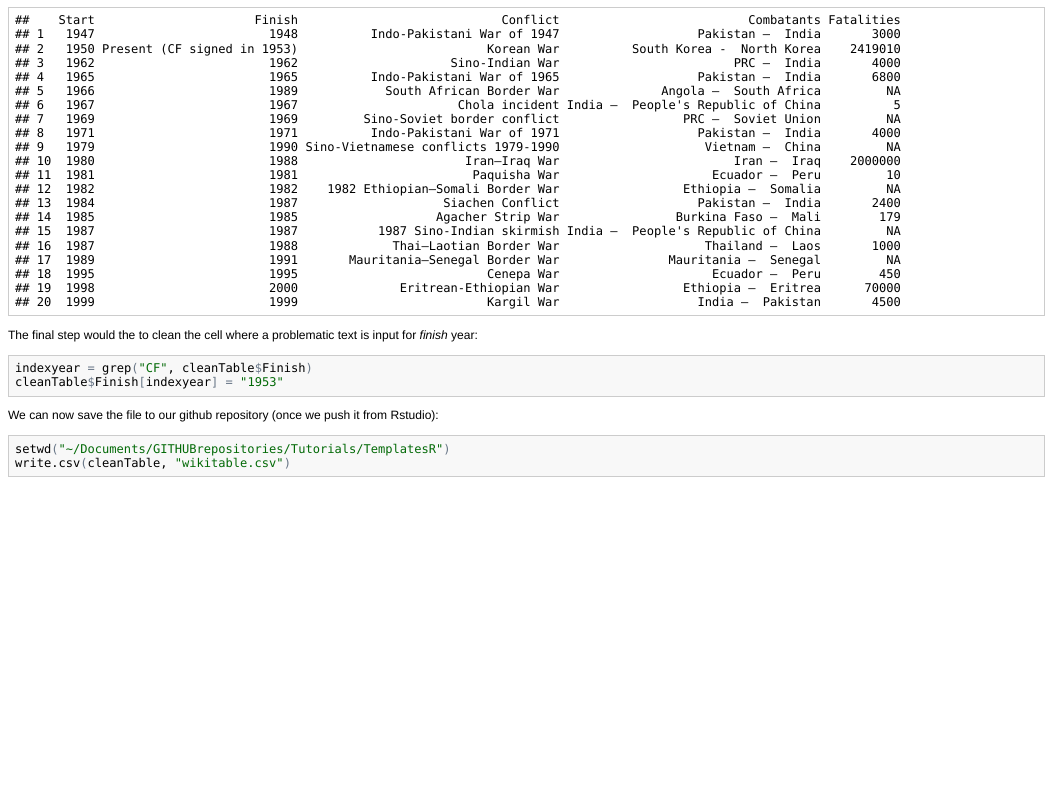
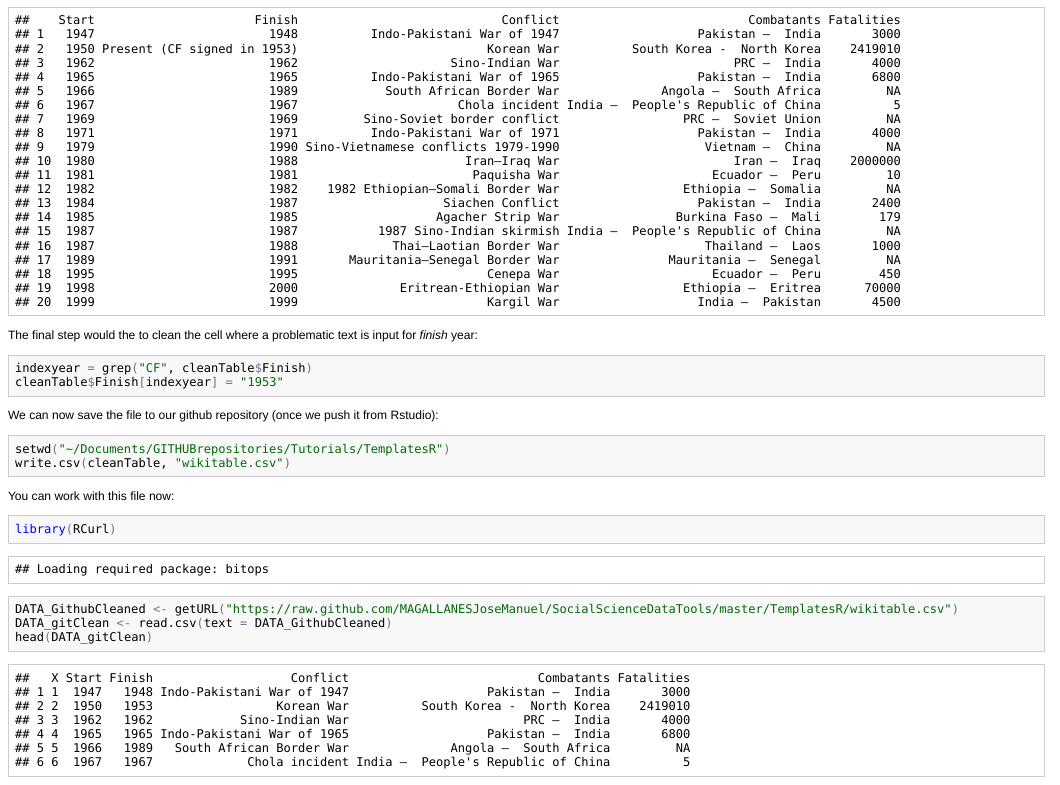
Before and after one commit to MAGALLANESJoseManuel/SocialScienceDataTools, an R Markdown document (TemplatesR/RTutor2.Rmd): the page in a window 1100 px wide, from 4160 px down. The pictures show the output file TemplatesR/RTutor2.html that the author committed with the source, opened offline.

Commit message:
only tutor 2

````diff
--- a/TemplatesR/RTutor2.Rmd
+++ b/TemplatesR/RTutor2.Rmd
@@ -84,3 +84,11 @@ We can now save the file to our github repository (once we push it from Rstudio)
 setwd("~/Documents/GITHUBrepositories/Tutorials/TemplatesR")
 write.csv(cleanTable,"wikitable.csv")
 ```
+
+You can work with this file now:
+```{r}
+library(RCurl)
+DATA_GithubCleaned <- getURL("https://raw.github.com/MAGALLANESJoseManuel/SocialScienceDataTools/master/TemplatesR/wikitable.csv")
+DATA_gitClean <- read.csv(text = DATA_GithubCleaned)
+head(DATA_gitClean)
+```
````
Also changed, not shown: TemplatesR/RTutor2.html, TemplatesR/RTutor2.md.
